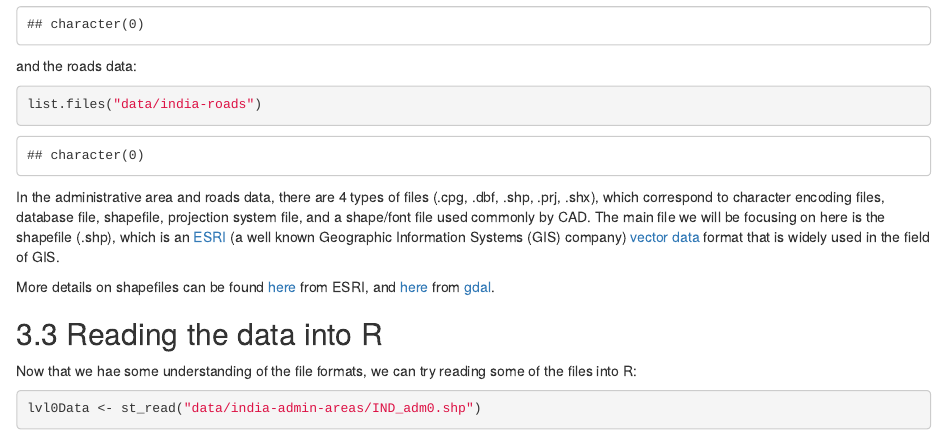
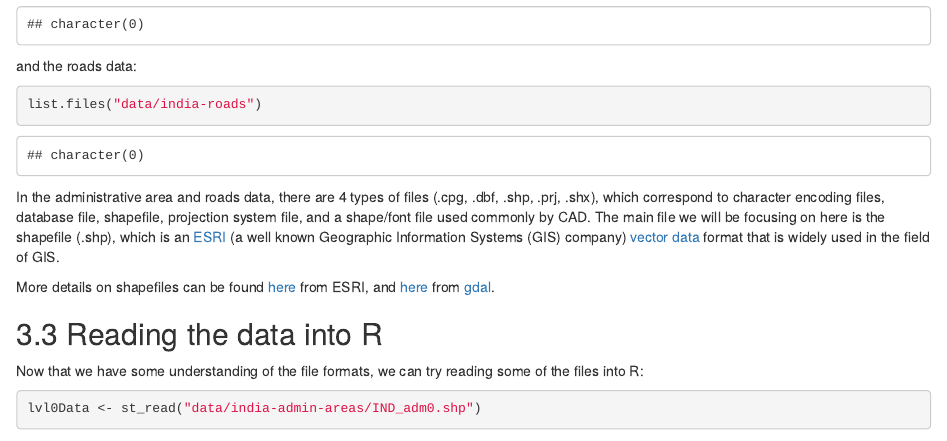
Before and after one commit to rrwen/idea-geoaggregate-indian-roads, an R Markdown document (index.Rmd): the page in a window 1100 px wide, from 1840 px down. Rendered offline with R 4.5, knitr and Pandoc, with nearby package versions; drawn as R Markdown's standard HTML page in place of the format the file asks for; some code elsewhere in the file could not run offline.

Commit message:
Fix minor spelling

````diff
--- a/index.Rmd
+++ b/index.Rmd
@@ -110,7 +110,7 @@ More details on shapefiles can be found [here](https://www.esri.com/library/whit
 
 ## Reading the data into R
 
-Now that we hae some understanding of the file formats, we can try reading some of the files into R:
+Now that we have some understanding of the file formats, we can try reading some of the files into R:
 
 ```{r data-read-try}
 lvl0Data <- st_read("data/india-admin-areas/IND_adm0.shp")
````
